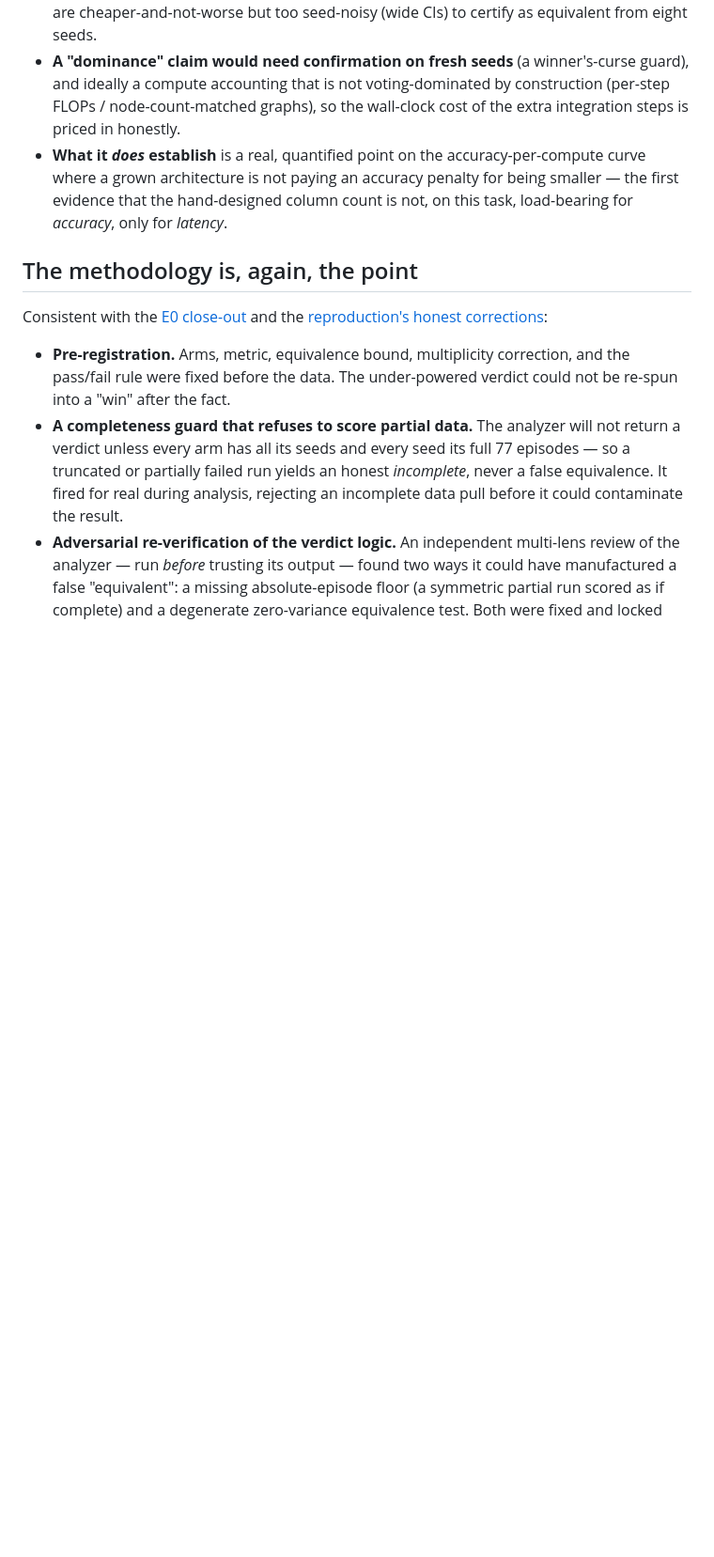
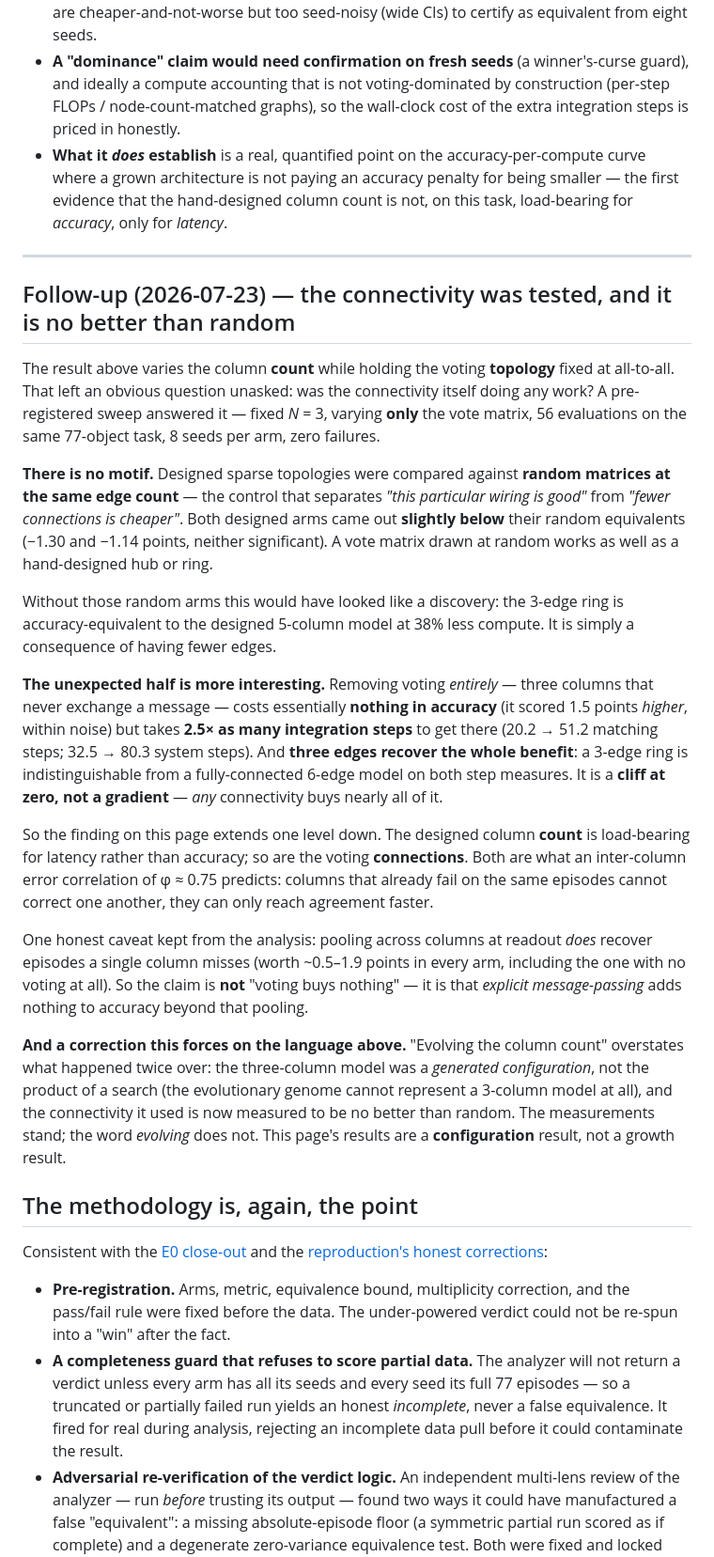
Before and after one commit to aifriend/milbrain-showcase, a Markdown page: results/growing-columns.md, the part around the change. Shown at 94% size. Drawn GitHub-style; blank space fills up the shorter version.

Commit message:
docs: the voting connectivity is no better than random -- and buys latency (#5)
Follow-up to growing-columns, which varied column COUNT with topology held fixed
at all-to-all. A pre-registered sweep varied only the vote matrix at fixed N=3:
56 evaluations, 8 seeds per arm, zero failures, same 77-object task.

There is no motif. Designed sparse topologies were compared against RANDOM
matrices at the same edge count -- the control separating "this wiring is good"
from "fewer connections is cheaper" -- and both came out slightly BELOW their
random equivalents (-1.30 and -1.14 pt, neither significant).

Without those random arms this would have read as a discovery: the 3-edge ring is
accuracy-equivalent to designed-5 at 38% less compute. It is just fewer edges.

The unexpected half is better. Removing voting entirely costs essentially nothing
in accuracy (1.5 pt higher, within noise) but takes 2.5x the integration steps
(20.2->51.2 matching, 32.5->80.3 system) -- and THREE edges recover the whole
benefit, so it is a cliff at zero rather than a gradient. The designed column
count is load-bearing for latency not accuracy; so are the voting connections.
Both are what phi=0.75 predicts -- columns failing on the same episodes cannot
correct each other, only agree faster.

Caveat kept: pooling across columns at readout DOES recover episodes a single
column misses (~0.5-1.9 pt in every arm, including the no-voting one). The claim
is not "voting buys nothing" but that explicit message-passing adds nothing
beyond that pooling.

Also corrects our own language: "evolving the column count" overstates it twice
over -- the three-column model was a generated configuration, not a search
product (the genome cannot represent a 3-column model), and its connectivity is
now measured no better than random. The measurements stand; the word does not.

CI green.

Co-authored-by: Claude Opus 4.8 (1M context) <noreply@anthropic.com>

```diff
--- a/results/growing-columns.md
+++ b/results/growing-columns.md
@@ -71,6 +71,46 @@ integration time.
   grown architecture is not paying an accuracy penalty for being smaller — the first evidence that the
   hand-designed column count is not, on this task, load-bearing for *accuracy*, only for *latency*.
 
+---
+
+## Follow-up (2026-07-23) — the connectivity was tested, and it is no better than random
+
+The result above varies the column **count** while holding the voting **topology** fixed at all-to-all.
+That left an obvious question unasked: was the connectivity itself doing any work? A pre-registered sweep
+answered it — fixed *N* = 3, varying **only** the vote matrix, 56 evaluations on the same 77-object task,
+8 seeds per arm, zero failures.
+
+**There is no motif.** Designed sparse topologies were compared against **random matrices at the same edge
+count** — the control that separates *"this particular wiring is good"* from *"fewer connections is
+cheaper"*. Both designed arms came out **slightly below** their random equivalents (−1.30 and −1.14
+points, neither significant). A vote matrix drawn at random works as well as a hand-designed hub or ring.
+
+Without those random arms this would have looked like a discovery: the 3-edge ring is accuracy-equivalent
+to the designed 5-column model at 38% less compute. It is simply a consequence of having fewer edges.
+
+**The unexpected half is more interesting.** Removing voting *entirely* — three columns that never
+exchange a message — costs essentially **nothing in accuracy** (it scored 1.5 points *higher*, within
+noise) but takes **2.5× as many integration steps** to get there (20.2 → 51.2 matching steps; 32.5 → 80.3
+system steps). And **three edges recover the whole benefit**: a 3-edge ring is indistinguishable from a
+fully-connected 6-edge model on both step measures. It is a **cliff at zero, not a gradient** — *any*
+connectivity buys nearly all of it.
+
+So the finding on this page extends one level down. The designed column **count** is load-bearing for
+latency rather than accuracy; so are the voting **connections**. Both are what an inter-column error
+correlation of φ ≈ 0.75 predicts: columns that already fail on the same episodes cannot correct one
+another, they can only reach agreement faster.
+
+One honest caveat kept from the analysis: pooling across columns at readout *does* recover episodes a
+single column misses (worth ~0.5–1.9 points in every arm, including the one with no voting at all). So
+the claim is **not** "voting buys nothing" — it is that *explicit message-passing* adds nothing to accuracy
+beyond that pooling.
+
+**And a correction this forces on the language above.** "Evolving the column count" overstates what
+happened twice over: the three-column model was a *generated configuration*, not the product of a search
+(the evolutionary genome cannot represent a 3-column model at all), and the connectivity it used is now
+measured to be no better than random. The measurements stand; the word *evolving* does not. This page's
+results are a **configuration** result, not a growth result.
+
 ## The methodology is, again, the point
 
 Consistent with the [E0 close-out](evolving-topology.md#the-methodology-is-the-real-win-so-far) and the
```
Also changed, not shown: README.md (+7 -0 lines).
